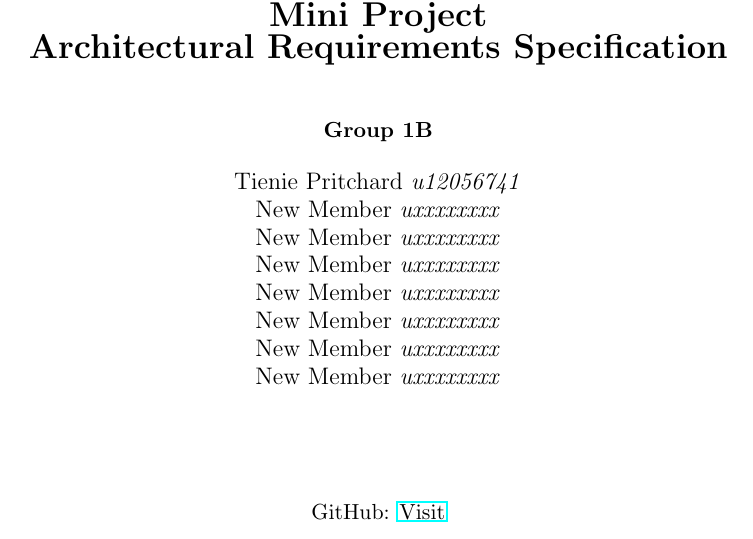
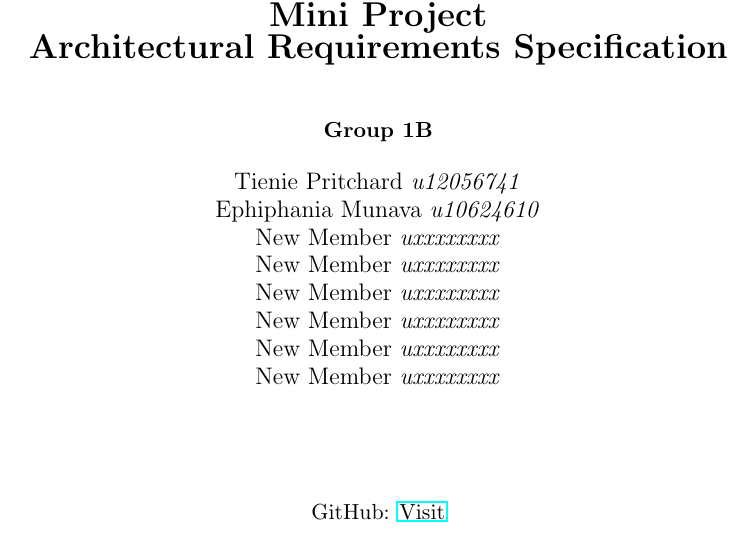
Before and after one commit to davidbreetzke/COS_301_Phase2_1B, a LaTeX document (Latex Files/ArchitecturalRequirements.tex, which reads Latex Files/TitlePage.tex): part of page 1 of 4, cut so that both start at the same text. Compiled offline with pdfLaTeX.

Commit message:
Updated my detail

```diff
--- a/Latex Files/TitlePage.tex
+++ b/Latex Files/TitlePage.tex
@@ -17,7 +17,7 @@
 \textbf{Group 1B} \\
 \begin{flushright} \large
 Tienie Pritchard \emph{u12056741} \newline
-New Member \emph{uxxxxxxxx} \newline
+Ephiphania Munava \emph{u10624610} \newline
 New Member \emph{uxxxxxxxx} \newline
 New Member \emph{uxxxxxxxx} \newline
 New Member \emph{uxxxxxxxx} \newline
```
Also changed, not shown: Latex Files/ArchitecturalRequirements.pdf, 2 other files.
